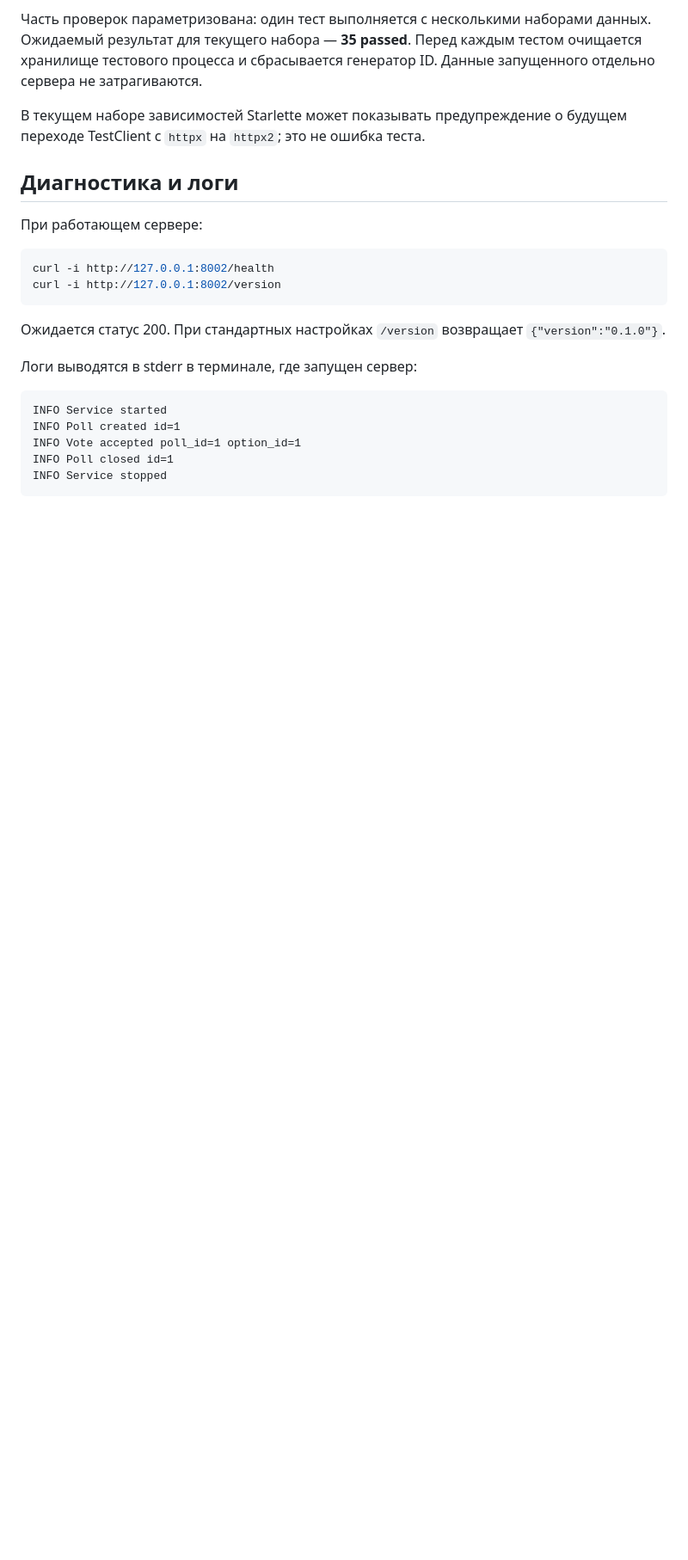
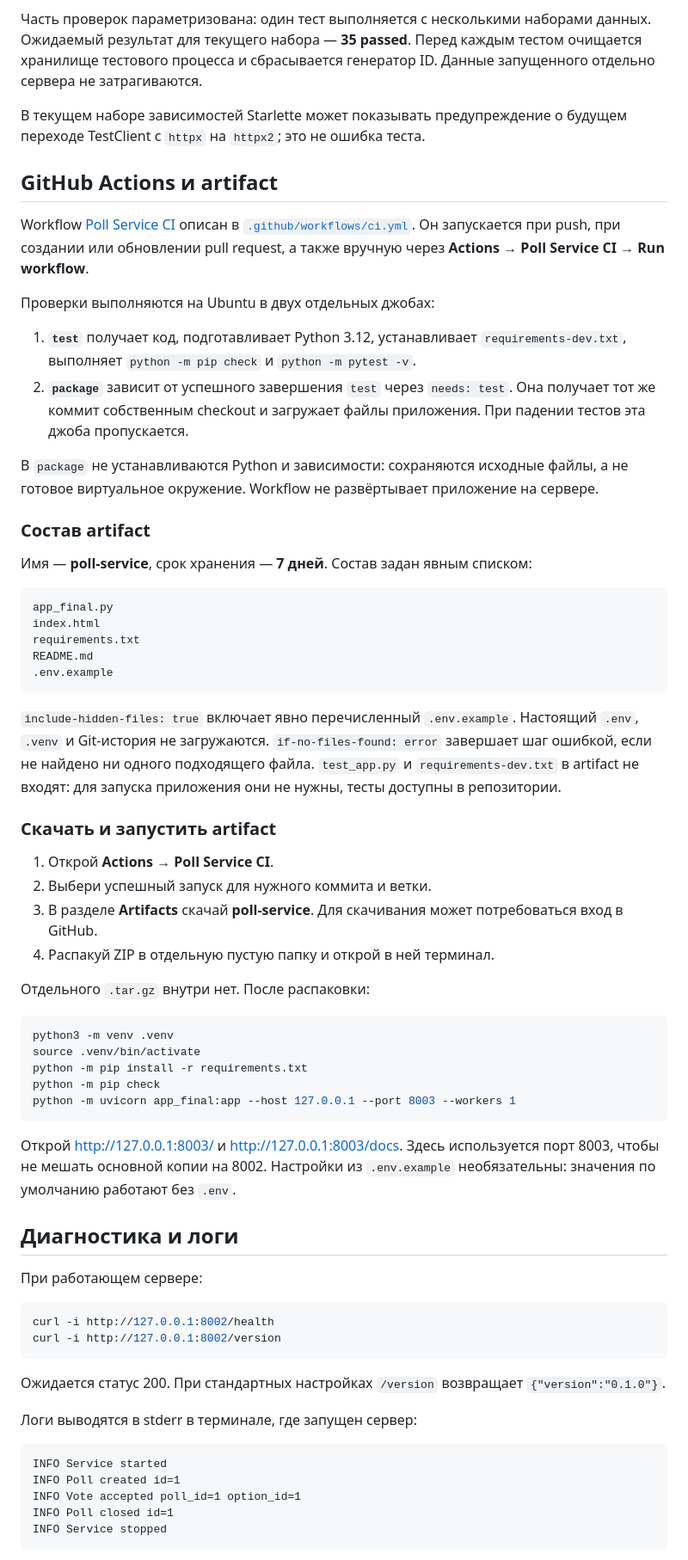
Before and after one commit to aston3/poll-service, a Markdown page: README.md, the part around one of its changes. Shown at 86% size. Drawn GitHub-style; blank space fills up the shorter version.

Commit message:
Document setup, testing, CI artifacts and troubleshooting

````diff
--- a/README.md
+++ b/README.md
@@ -191,6 +203,65 @@ python -m pytest -v
 В текущем наборе зависимостей Starlette может показывать предупреждение
 о будущем переходе TestClient с `httpx` на `httpx2`; это не ошибка теста.
 
+## GitHub Actions и artifact
+
+Workflow [Poll Service CI](https://github.com/aston3/poll-service/actions/workflows/ci.yml)
+описан в [`.github/workflows/ci.yml`](.github/workflows/ci.yml).
+Он запускается при push, при создании или обновлении pull request,
+а также вручную через **Actions → Poll Service CI → Run workflow**.
+
+Проверки выполняются на Ubuntu в двух отдельных джобах:
+
+1. **`test`** получает код, подготавливает Python 3.12, устанавливает
+   `requirements-dev.txt`, выполняет `python -m pip check` и `python -m pytest -v`.
+2. **`package`** зависит от успешного завершения `test` через `needs: test`.
+   Она получает тот же коммит собственным checkout и загружает файлы приложения.
+   При падении тестов эта джоба пропускается.
+
+В `package` не устанавливаются Python и зависимости: сохраняются исходные файлы,
+а не готовое виртуальное окружение. Workflow не развёртывает приложение на сервере.
+
+### Состав artifact
+
+Имя — **poll-service**, срок хранения — **7 дней**.
+Состав задан явным списком:
+
+```text
+app_final.py
+index.html
+requirements.txt
+README.md
+.env.example
+```
+
+`include-hidden-files: true` включает явно перечисленный `.env.example`.
+Настоящий `.env`, `.venv` и Git-история не загружаются.
+`if-no-files-found: error` завершает шаг ошибкой, если не найдено ни одного
+подходящего файла. `test_app.py` и `requirements-dev.txt` в artifact не входят:
+для запуска приложения они не нужны, тесты доступны в репозитории.
+
+### Скачать и запустить artifact
+
+1. Открой **Actions → Poll Service CI**.
+2. Выбери успешный запуск для нужного коммита и ветки.
+3. В разделе **Artifacts** скачай **poll-service**. Для скачивания может
+   потребоваться вход в GitHub.
+4. Распакуй ZIP в отдельную пустую папку и открой в ней терминал.
+
+Отдельного `.tar.gz` внутри нет. После распаковки:
+
+```bash
+python3 -m venv .venv
+source .venv/bin/activate
+python -m pip install -r requirements.txt
+python -m pip check
+python -m uvicorn app_final:app --host 127.0.0.1 --port 8003 --workers 1
+```
+
+Открой <http://127.0.0.1:8003/> и <http://127.0.0.1:8003/docs>.
+Здесь используется порт 8003, чтобы не мешать основной копии на 8002.
+Настройки из `.env.example` необязательны: значения по умолчанию работают без `.env`.
+
 ## Диагностика и логи
 
 При работающем сервере:
````
Also changed, not shown: other parts of README.md (+21 -4 lines).
